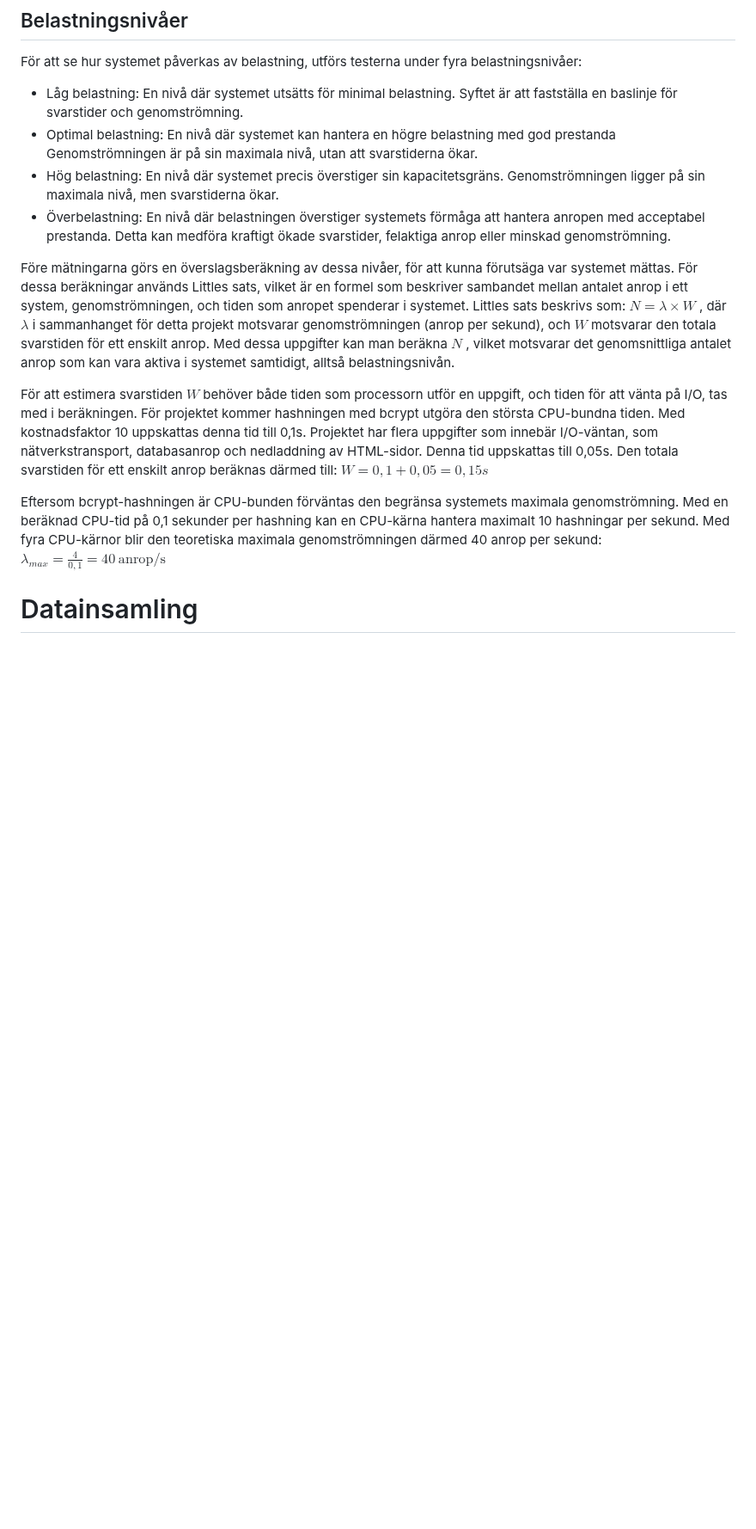
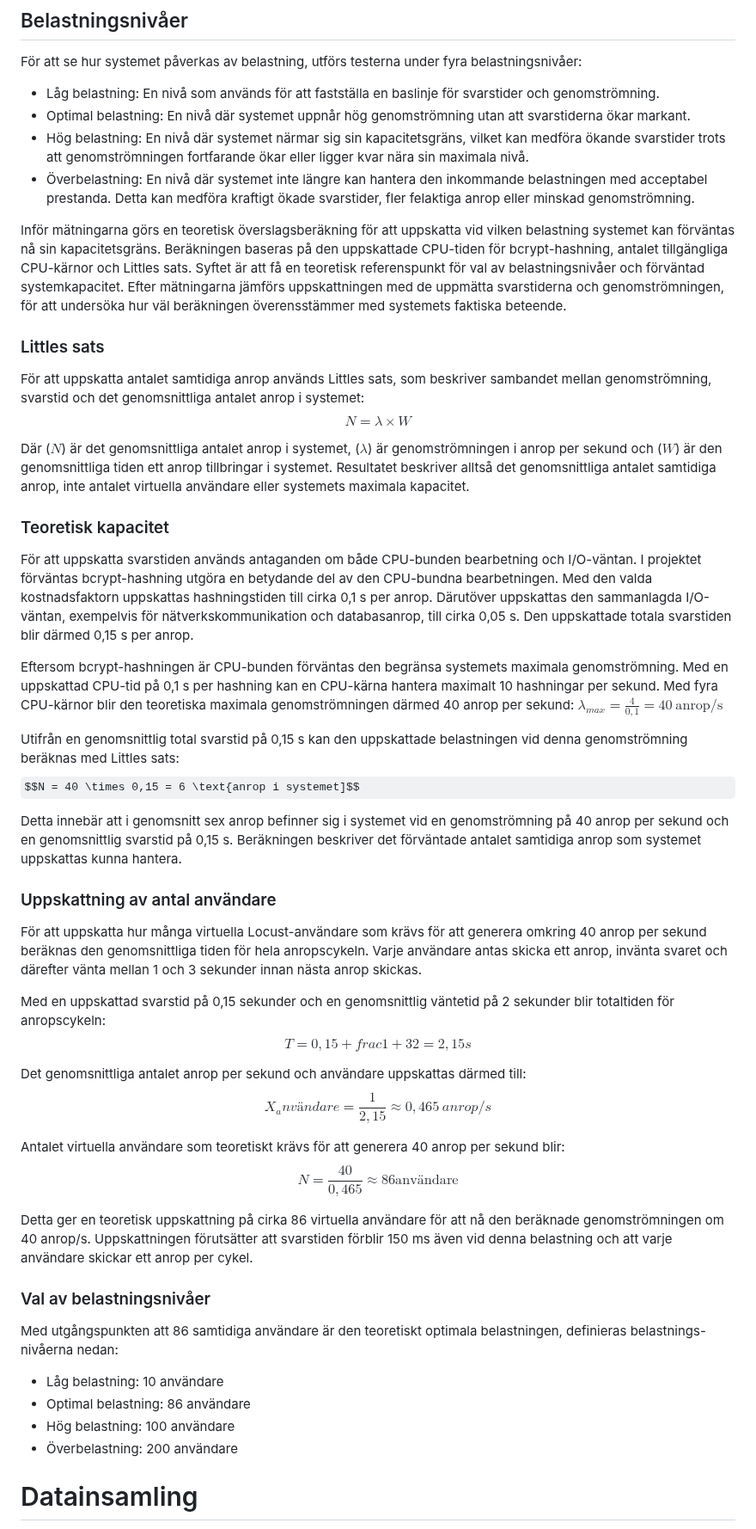
Before and after one commit to busigbil/PA1438, a Markdown page: README.md, the part around the change. Shown at 86% size. Drawn GitHub-style; some formulas as TeX source; blank space fills up the shorter version.

```diff
--- a/README.md
+++ b/README.md
@@ -139,17 +139,50 @@ Genom att uppdatera dessa parametrar kan systemet utvärderas utifrån de fyra b
 
 ## Belastningsnivåer
 För att se hur systemet påverkas av belastning, utförs testerna under fyra belastningsnivåer:
-- Låg belastning: En nivå där systemet utsätts för minimal belastning. Syftet är att fastställa en baslinje för svarstider och genomströmning.
-- Optimal belastning: En nivå där systemet kan hantera en högre belastning med god prestanda Genomströmningen är på sin maximala nivå, utan att svarstiderna ökar.
-- Hög belastning: En nivå där systemet precis överstiger sin kapacitetsgräns. Genomströmningen ligger på sin maximala nivå, men svarstiderna ökar.
-- Överbelastning: En nivå där belastningen överstiger systemets förmåga att hantera anropen med acceptabel prestanda. Detta kan medföra kraftigt ökade svarstider, felaktiga anrop eller minskad genomströmning.
+- Låg belastning: En nivå som används för att fastställa en baslinje för svarstider och genomströmning.
+- Optimal belastning: En nivå där systemet uppnår hög genomströmning utan att svarstiderna ökar markant.
+- Hög belastning: En nivå där systemet närmar sig sin kapacitetsgräns, vilket kan medföra ökande svarstider trots att genomströmningen fortfarande ökar eller ligger kvar nära sin maximala nivå.
+- Överbelastning: En nivå där systemet inte längre kan hantera den inkommande belastningen med acceptabel prestanda. Detta kan medföra kraftigt ökade svarstider, fler felaktiga anrop eller minskad genomströmning.
 
-Före mätningarna görs en överslagsberäkning av dessa nivåer, för att kunna förutsäga var systemet mättas. För dessa beräkningar används Littles sats, vilket är en formel som beskriver sambandet mellan antalet anrop i ett system, genomströmningen, och tiden som anropet spenderar i systemet. Littles sats beskrivs som: $N = \lambda  \times W$ , där $\lambda$ i sammanhanget för detta projekt motsvarar genomströmningen (anrop per sekund), och $W$ motsvarar den totala svarstiden för ett enskilt anrop. Med dessa uppgifter kan man beräkna $N$ , vilket motsvarar det genomsnittliga antalet anrop som kan vara aktiva i systemet samtidigt, alltså belastningsnivån.
+Inför mätningarna görs en teoretisk överslagsberäkning för att uppskatta vid vilken belastning systemet kan förväntas nå sin kapacitetsgräns. Beräkningen baseras på den uppskattade CPU-tiden för bcrypt-hashning, antalet tillgängliga CPU-kärnor och Littles sats. Syftet är att få en teoretisk referenspunkt för val av belastningsnivåer och förväntad systemkapacitet. Efter mätningarna jämförs uppskattningen med de uppmätta svarstiderna och genomströmningen, för att undersöka hur väl beräkningen överensstämmer med systemets faktiska beteende.
 
-För att estimera svarstiden $W$ behöver både tiden som processorn utför en uppgift, och tiden för att vänta på I/O, tas med i beräkningen. För projektet kommer hashningen med bcrypt utgöra den största CPU-bundna tiden. Med kostnadsfaktor 10 uppskattas denna tid till 0,1s. Projektet har flera uppgifter som innebär I/O-väntan, som nätverkstransport, databasanrop och nedladdning av HTML-sidor. Denna tid uppskattas till 0,05s. Den totala svarstiden för ett enskilt anrop beräknas därmed till: $W=0,1 + 0,05 = 0,15s$
+### Littles sats
+För att uppskatta antalet samtidiga anrop används Littles sats, som beskriver sambandet mellan genomströmning, svarstid och det genomsnittliga antalet anrop i systemet:
+$$N= \lambda \times W $$
 
-Eftersom bcrypt-hashningen är CPU-bunden förväntas den begränsa systemets maximala genomströmning. Med en beräknad CPU-tid på 0,1 sekunder per hashning kan en CPU-kärna hantera maximalt 10 hashningar per sekund. Med fyra CPU-kärnor blir den teoretiska maximala genomströmningen därmed 40 anrop per sekund:
+Där ($N$) är det genomsnittliga antalet anrop i systemet, ($\lambda$) är genomströmningen i anrop per sekund och ($W$) är den genomsnittliga tiden ett anrop tillbringar i systemet. Resultatet beskriver alltså det genomsnittliga antalet samtidiga anrop, inte antalet virtuella användare eller systemets maximala kapacitet.
+
+### Teoretisk kapacitet
+För att uppskatta svarstiden används antaganden om både CPU-bunden bearbetning och I/O-väntan. I projektet förväntas bcrypt-hashning utgöra en betydande del av den CPU-bundna bearbetningen. Med den valda kostnadsfaktorn uppskattas hashningstiden till cirka 0,1 s per anrop. Därutöver uppskattas den sammanlagda I/O-väntan, exempelvis för nätverkskommunikation och databasanrop, till cirka 0,05 s. Den uppskattade totala svarstiden blir därmed 0,15 s per anrop.
+
+Eftersom bcrypt-hashningen är CPU-bunden förväntas den begränsa systemets maximala genomströmning. Med en uppskattad CPU-tid på 0,1 s per hashning kan en CPU-kärna hantera maximalt 10 hashningar per sekund. Med fyra CPU-kärnor blir den teoretiska maximala genomströmningen därmed 40 anrop per sekund:
 $\lambda_{max} = \frac{4}{0,1} = 40\ \text{anrop/s}$
+
+Utifrån en genomsnittlig total svarstid på 0,15 s kan den uppskattade belastningen vid denna genomströmning beräknas med Littles sats:
+$$N = 40 \times 0,15 = 6 \text{anrop i systemet]$$
+
+Detta innebär att i genomsnitt sex anrop befinner sig i systemet vid en genomströmning på 40 anrop per sekund och en genomsnittlig svarstid på 0,15 s. Beräkningen beskriver det förväntade antalet samtidiga anrop som systemet uppskattas kunna hantera.
+
+### Uppskattning av antal användare
+För att uppskatta hur många virtuella Locust-användare som krävs för att generera omkring 40 anrop per sekund beräknas den genomsnittliga tiden för hela anropscykeln. Varje användare antas skicka ett anrop, invänta svaret och därefter vänta mellan 1 och 3 sekunder innan nästa anrop skickas.
+
+Med en uppskattad svarstid på 0,15 sekunder och en genomsnittlig väntetid på 2 sekunder blir totaltiden för anropscykeln:
+$$ T = 0,15 + frac{1 + 3}{2} = 2,15s $$
+
+Det genomsnittliga antalet anrop per sekund och användare uppskattas därmed till:
+$$X_användare = \frac{1}{2,15} \approx 0,465\ anrop/s$$
+
+Antalet virtuella användare som teoretiskt krävs för att generera 40 anrop per sekund blir:
+$$N = \frac{40}{0,465} \approx 86 \text{användare}$$
+
+Detta ger en teoretisk uppskattning på cirka 86 virtuella användare för att nå den beräknade genomströmningen om 40 anrop/s. Uppskattningen förutsätter att svarstiden förblir 150 ms även vid denna belastning och att varje användare skickar ett anrop per cykel.
+
+### Val av belastningsnivåer
+Med utgångspunkten att 86 samtidiga användare är den teoretiskt optimala belastningen, definieras belastnings-nivåerna nedan:
+- Låg belastning: 10 användare
+- Optimal belastning: 86 användare
+- Hög belastning: 100 användare
+- Överbelastning: 200 användare
 
 # Datainsamling
 Vid varje testkörning per belastningsnivå samlas data med loggade svarstider och resursanvändning in. Datan som samlas in beskrivs nedan.
```
